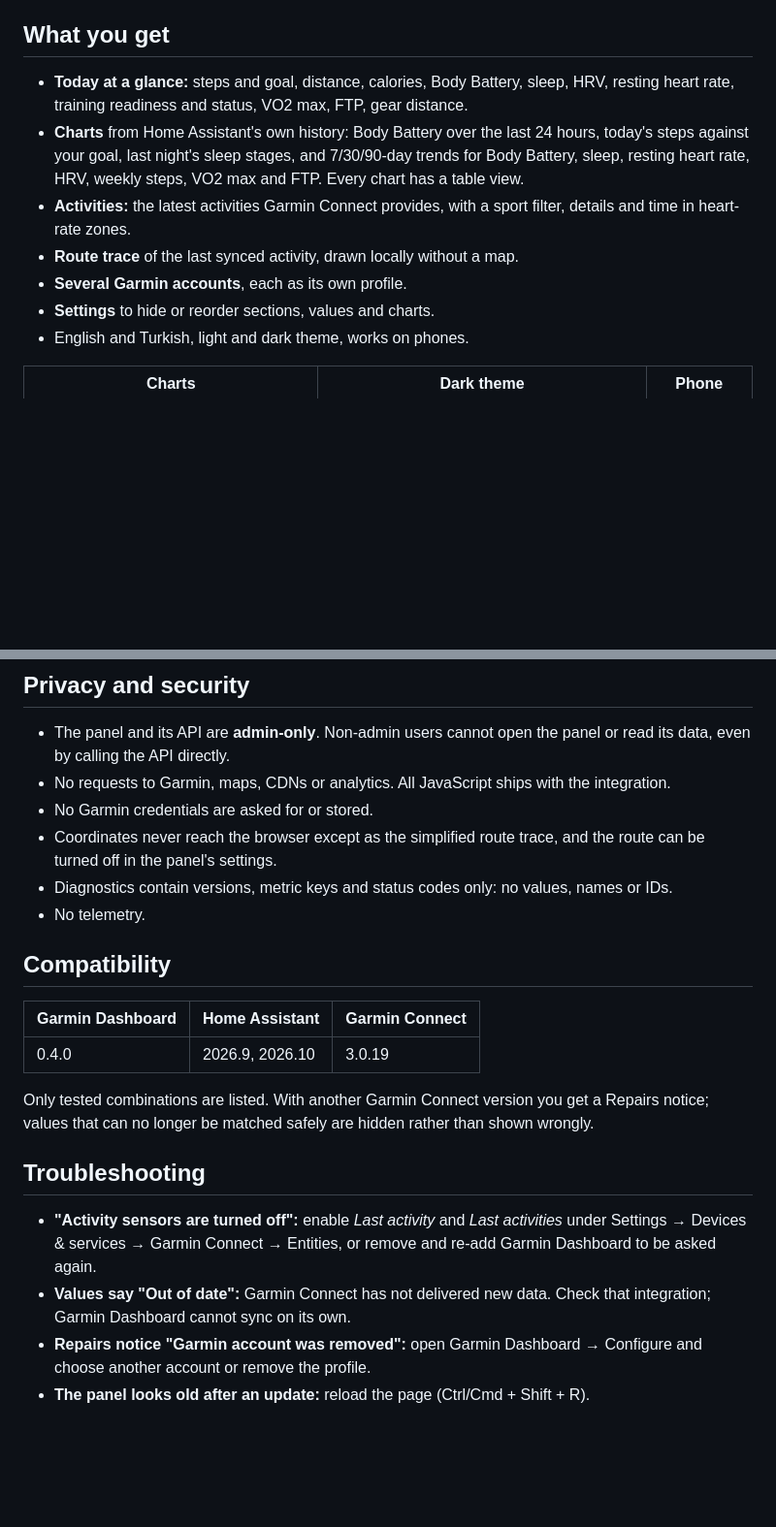
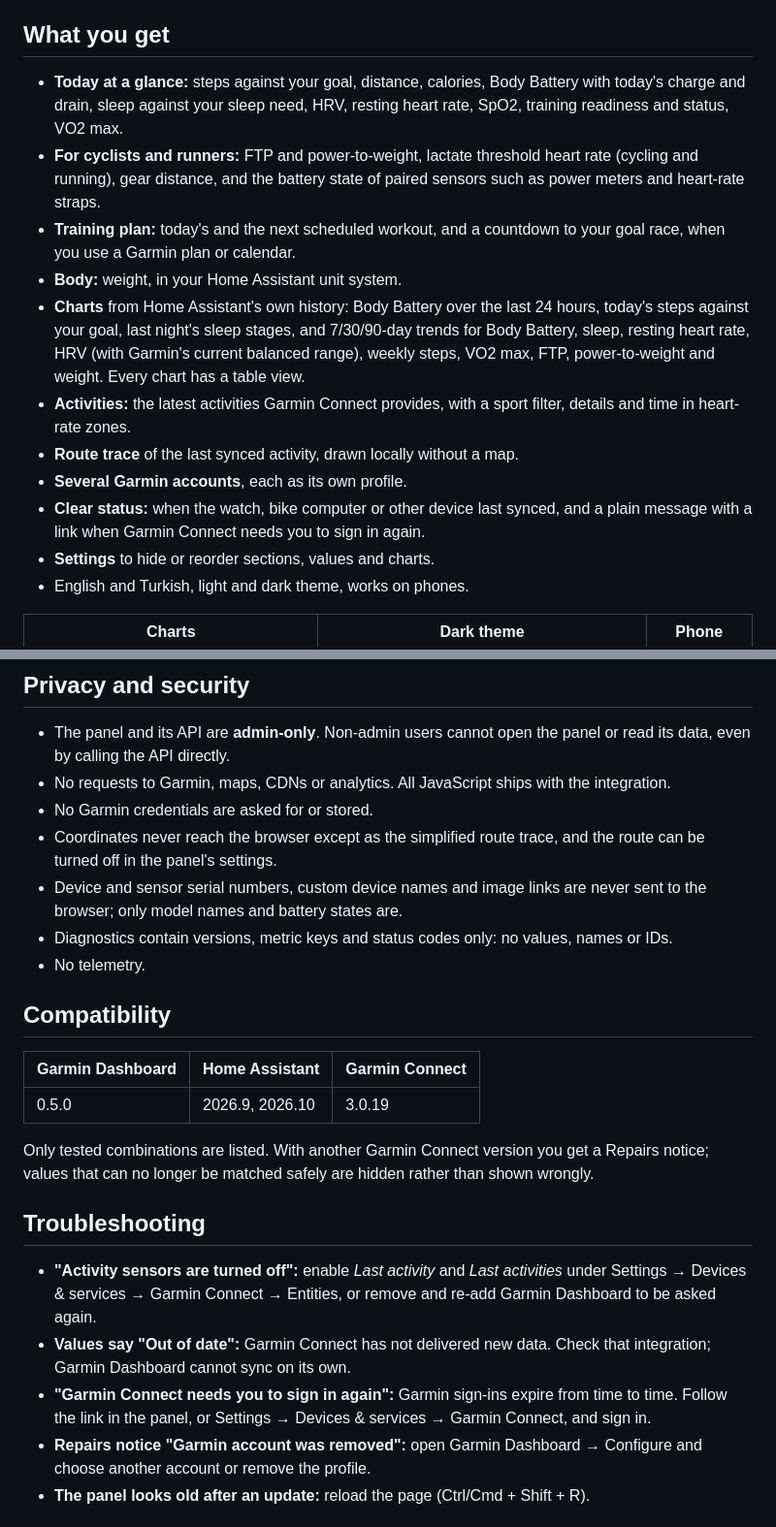
Before and after one commit to hozdemir/ha-garmin-dashboard, a Markdown page: README.md, 2 parts joined by grey strips. Shown at 97% size. Drawn GitHub-style; blank space fills up the shorter version.

Commit message:
docs: describe the cyclist pack, recovery details, weight, training plan and sign-in status

```diff
--- a/README.md
+++ b/README.md
@@ -8,11 +8,15 @@ A ready-made Garmin screen for Home Assistant. If your Garmin data already reach
 
 ## What you get
 
-- **Today at a glance:** steps and goal, distance, calories, Body Battery, sleep, HRV, resting heart rate, training readiness and status, VO2 max, FTP, gear distance.
-- **Charts** from Home Assistant's own history: Body Battery over the last 24 hours, today's steps against your goal, last night's sleep stages, and 7/30/90-day trends for Body Battery, sleep, resting heart rate, HRV, weekly steps, VO2 max and FTP. Every chart has a table view.
+- **Today at a glance:** steps against your goal, distance, calories, Body Battery with today's charge and drain, sleep against your sleep need, HRV, resting heart rate, SpO2, training readiness and status, VO2 max.
+- **For cyclists and runners:** FTP and power-to-weight, lactate threshold heart rate (cycling and running), gear distance, and the battery state of paired sensors such as power meters and heart-rate straps.
+- **Training plan:** today's and the next scheduled workout, and a countdown to your goal race, when you use a Garmin plan or calendar.
+- **Body:** weight, in your Home Assistant unit system.
+- **Charts** from Home Assistant's own history: Body Battery over the last 24 hours, today's steps against your goal, last night's sleep stages, and 7/30/90-day trends for Body Battery, sleep, resting heart rate, HRV (with Garmin's current balanced range), weekly steps, VO2 max, FTP, power-to-weight and weight. Every chart has a table view.
 - **Activities:** the latest activities Garmin Connect provides, with a sport filter, details and time in heart-rate zones.
 - **Route trace** of the last synced activity, drawn locally without a map.
 - **Several Garmin accounts**, each as its own profile.
+- **Clear status:** when the watch, bike computer or other device last synced, and a plain message with a link when Garmin Connect needs you to sign in again.
 - **Settings** to hide or reorder sections, values and charts.
 - English and Turkish, light and dark theme, works on phones.
 
@@ -61,6 +65,7 @@ Garmin Dashboard shows what Home Assistant has recorded, and avoids showing numb
 - No requests to Garmin, maps, CDNs or analytics. All JavaScript ships with the integration.
 - No Garmin credentials are asked for or stored.
 - Coordinates never reach the browser except as the simplified route trace, and the route can be turned off in the panel's settings.
+- Device and sensor serial numbers, custom device names and image links are never sent to the browser; only model names and battery states are.
 - Diagnostics contain versions, metric keys and status codes only: no values, names or IDs.
 - No telemetry.
 
@@ -68,7 +73,7 @@ Garmin Dashboard shows what Home Assistant has recorded, and avoids showing numb
 
 | Garmin Dashboard | Home Assistant | Garmin Connect |
 |---|---|---|
-| 0.4.0 | 2026.9, 2026.10 | 3.0.19 |
+| 0.5.0 | 2026.9, 2026.10 | 3.0.19 |
 
 Only tested combinations are listed. With another Garmin Connect version you get a Repairs notice; values that can no longer be matched safely are hidden rather than shown wrongly.
 
@@ -76,6 +81,7 @@ Only tested combinations are listed. With another Garmin Connect version you get
 
 - **"Activity sensors are turned off":** enable *Last activity* and *Last activities* under Settings → Devices & services → Garmin Connect → Entities, or remove and re-add Garmin Dashboard to be asked again.
 - **Values say "Out of date":** Garmin Connect has not delivered new data. Check that integration; Garmin Dashboard cannot sync on its own.
+- **"Garmin Connect needs you to sign in again":** Garmin sign-ins expire from time to time. Follow the link in the panel, or Settings → Devices & services → Garmin Connect, and sign in.
 - **Repairs notice "Garmin account was removed":** open Garmin Dashboard → Configure and choose another account or remove the profile.
 - **The panel looks old after an update:** reload the page (Ctrl/Cmd + Shift + R).
 
```
